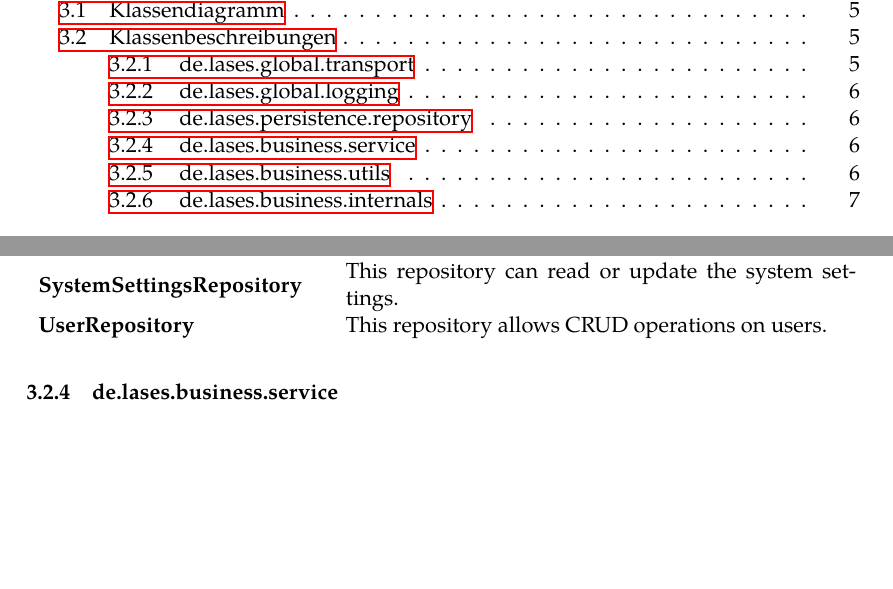
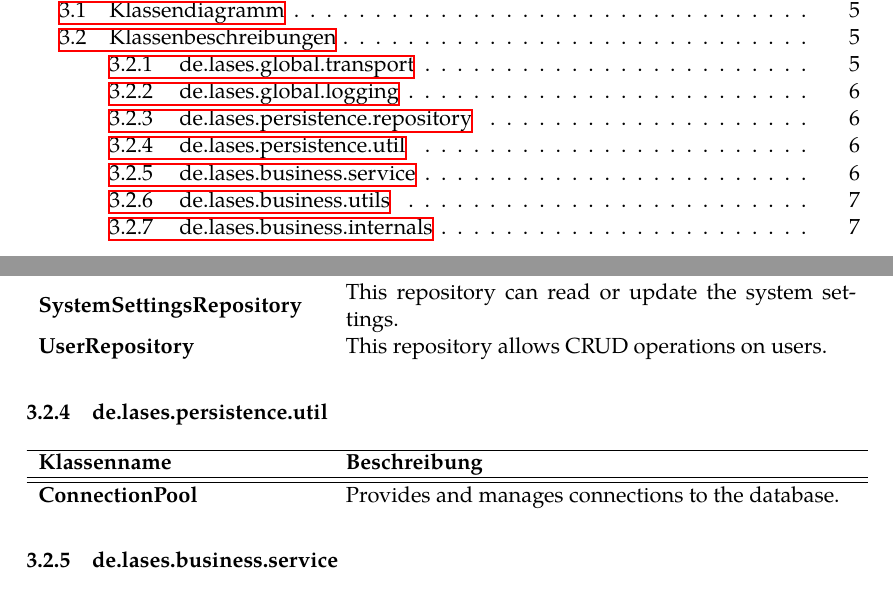
Before and after one commit to guersterst/LasEs, a LaTeX document (docs/Entwurf/Main.tex, which reads docs/Entwurf/Klassendiagramm.tex): two parts of pages 2 and 8 of 11, joined at a grey line, cut so that both start at the same text, the shorter picture padded with empty space. Compiled offline with XeLaTeX.

Commit message:
Added persistence utils descriptions.

```diff
--- a/docs/Entwurf/Klassendiagramm.tex
+++ b/docs/Entwurf/Klassendiagramm.tex
@@ -58,6 +58,12 @@
 	\classentry{UserRepository}{This repository allows CRUD operations on users.}
 }
 
+\subsubsection{de.lases.persistence.util}
+
+\classtable{
+\classentry{ConnectionPool}{Provides and manages connections to the database.}
+}
+
 \subsubsection{de.lases.business.service}
 
 \classtable{
```
